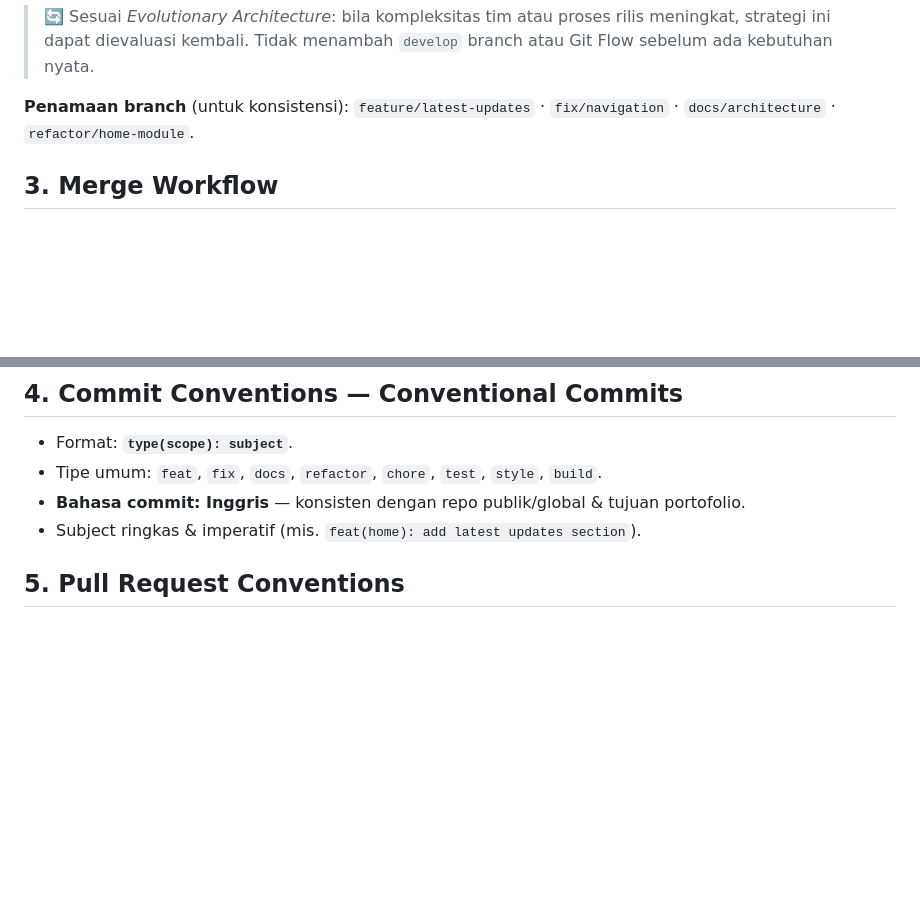
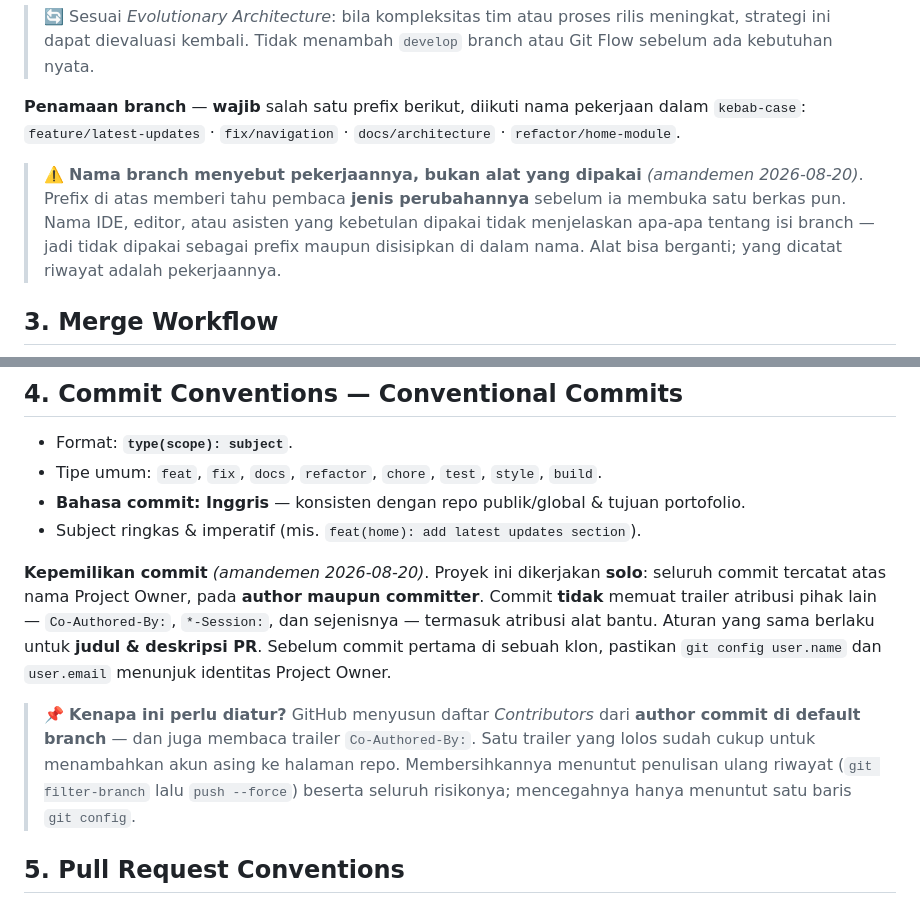
Before and after one commit to Zvareldric/Hearts2spaceU, a Markdown page: docs/07_git_workflow.md, 2 parts joined by grey strips. Rendered like a GitHub page; blank space fills up the shorter version.

Commit message:
docs(git): make branch naming a rule and pin commit ownership
Two conventions were understood but never written down, and both were
broken this week: a branch landed named after the tool that produced it
rather than the work, and commits reached main carrying an attribution
trailer for a third party.

Section 2 turns the branch-prefix list from an example into a
requirement, and says why a tool name has no place in it. Section 4 adds
commit ownership: author and committer are the Project Owner, no
attribution trailers, same rule for PR titles and bodies. Both record
the mechanism — GitHub builds its Contributors list from default-branch
authorship and from Co-Authored-By — so the cost of getting it wrong is
visible before it is paid.

```diff
--- a/docs/07_git_workflow.md
+++ b/docs/07_git_workflow.md
@@ -30,7 +30,15 @@ Dokumen ini mengatur cara mengelola versi kode. **Git** adalah langkah terakhir
 
 > 🔄 Sesuai *Evolutionary Architecture*: bila kompleksitas tim atau proses rilis meningkat, strategi ini dapat dievaluasi kembali. Tidak menambah `develop` branch atau Git Flow sebelum ada kebutuhan nyata.
 
-**Penamaan branch** (untuk konsistensi): `feature/latest-updates` · `fix/navigation` · `docs/architecture` · `refactor/home-module`.
+**Penamaan branch** — **wajib** salah satu prefix berikut, diikuti nama pekerjaan dalam
+`kebab-case`: `feature/latest-updates` · `fix/navigation` · `docs/architecture` ·
+`refactor/home-module`.
+
+> ⚠️ **Nama branch menyebut pekerjaannya, bukan alat yang dipakai** *(amandemen 2026-08-20)*.
+> Prefix di atas memberi tahu pembaca **jenis perubahannya** sebelum ia membuka satu berkas
+> pun. Nama IDE, editor, atau asisten yang kebetulan dipakai tidak menjelaskan apa-apa
+> tentang isi branch — jadi tidak dipakai sebagai prefix maupun disisipkan di dalam nama.
+> Alat bisa berganti; yang dicatat riwayat adalah pekerjaannya.
 
 ## 3. Merge Workflow
 
@@ -58,6 +66,19 @@ flowchart LR
 - Tipe umum: `feat`, `fix`, `docs`, `refactor`, `chore`, `test`, `style`, `build`.
 - **Bahasa commit: Inggris** — konsisten dengan repo publik/global & tujuan portofolio.
 - Subject ringkas & imperatif (mis. `feat(home): add latest updates section`).
+
+**Kepemilikan commit** *(amandemen 2026-08-20)*. Proyek ini dikerjakan **solo**: seluruh
+commit tercatat atas nama Project Owner, pada **author maupun committer**. Commit **tidak**
+memuat trailer atribusi pihak lain — `Co-Authored-By:`, `*-Session:`, dan sejenisnya —
+termasuk atribusi alat bantu. Aturan yang sama berlaku untuk **judul & deskripsi PR**.
+Sebelum commit pertama di sebuah klon, pastikan `git config user.name` dan `user.email`
+menunjuk identitas Project Owner.
+
+> 📌 **Kenapa ini perlu diatur?** GitHub menyusun daftar *Contributors* dari **author commit
+> di default branch** — dan juga membaca trailer `Co-Authored-By:`. Satu trailer yang lolos
+> sudah cukup untuk menambahkan akun asing ke halaman repo. Membersihkannya menuntut
+> penulisan ulang riwayat (`git filter-branch` lalu `push --force`) beserta seluruh risikonya;
+> mencegahnya hanya menuntut satu baris `git config`.
 
 ## 5. Pull Request Conventions
 
```
Also changed, not shown: other parts of docs/07_git_workflow.md (+1 -1 lines).
